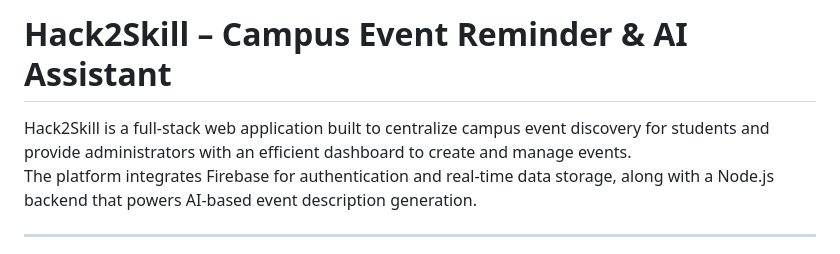
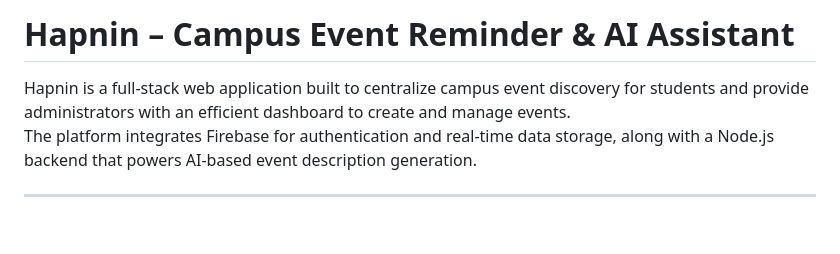
Before and after one commit to Bhumi-2904/Hack2skill, a Markdown page: README.md, the part around the change. GitHub-like rendering; blank space fills up the shorter version.

```diff
--- a/README.md
+++ b/README.md
@@ -1,6 +1,6 @@
-# Hack2Skill – Campus Event Reminder & AI Assistant
+# Hapnin – Campus Event Reminder & AI Assistant
 
-Hack2Skill is a full-stack web application built to centralize campus event discovery for students and provide administrators with an efficient dashboard to create and manage events.
+Hapnin is a full-stack web application built to centralize campus event discovery for students and provide administrators with an efficient dashboard to create and manage events.
 The platform integrates Firebase for authentication and real-time data storage, along with a Node.js backend that powers AI-based event description generation.
 
 ---
```
